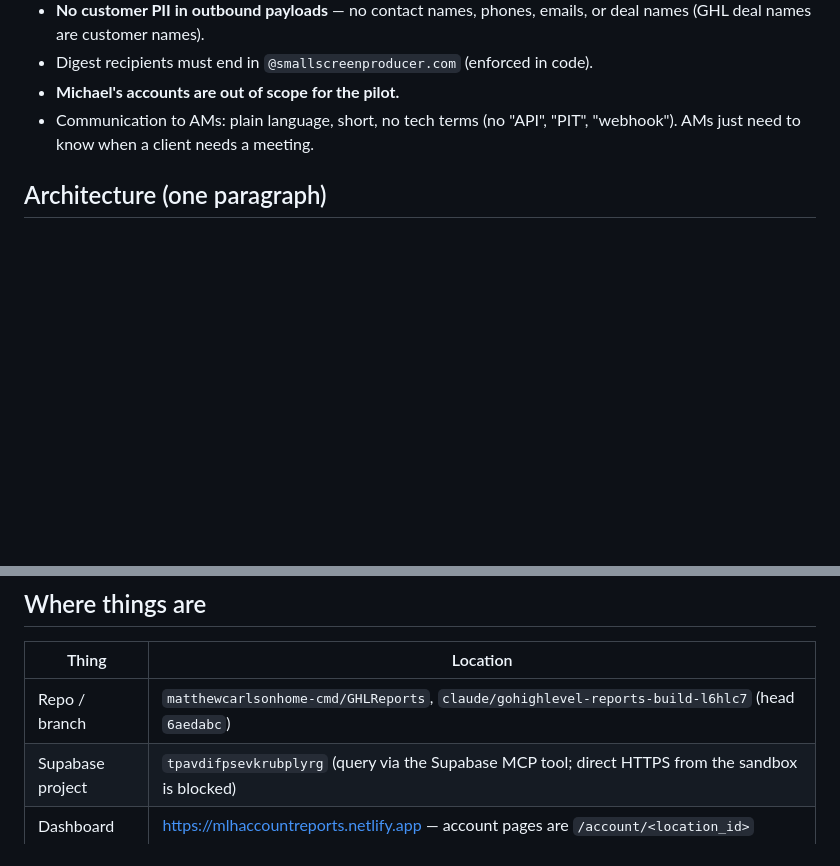
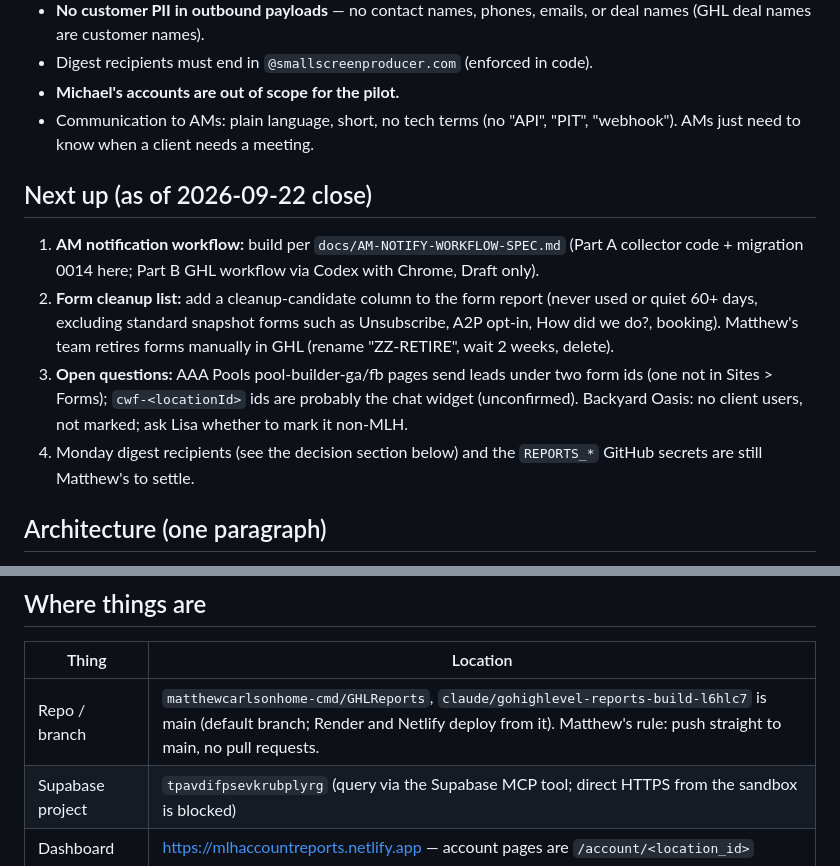
Before and after one commit to matthewcarlsonhome-cmd/GHLReports, a Markdown page: docs/HANDOFF.md, 2 parts joined by grey strips. Rendered like a GitHub page; blank space fills up the shorter version.

Commit message:
Refresh handoff for a new session
Co-Authored-By: Claude Opus 5.5 <noreply@anthropic.com>
Claude-Session: https://claude.ai/code/session_015UzrivqYiZwzWurKfAp9w6

```diff
--- a/docs/HANDOFF.md
+++ b/docs/HANDOFF.md
@@ -90,6 +90,22 @@ call the client and book a review. Owner: Matthew Carlson
 - Communication to AMs: plain language, short, no tech terms (no "API",
   "PIT", "webhook"). AMs just need to know when a client needs a meeting.
 
+## Next up (as of 2026-09-22 close)
+
+1. **AM notification workflow:** build per `docs/AM-NOTIFY-WORKFLOW-SPEC.md`
+   (Part A collector code + migration 0014 here; Part B GHL workflow via
+   Codex with Chrome, Draft only).
+2. **Form cleanup list:** add a cleanup-candidate column to the form report
+   (never used or quiet 60+ days, excluding standard snapshot forms such as
+   Unsubscribe, A2P opt-in, How did we do?, booking). Matthew's team retires
+   forms manually in GHL (rename "ZZ-RETIRE", wait 2 weeks, delete).
+3. **Open questions:** AAA Pools pool-builder-ga/fb pages send leads under
+   two form ids (one not in Sites > Forms); `cwf-<locationId>` ids are
+   probably the chat widget (unconfirmed). Backyard Oasis: no client users,
+   not marked; ask Lisa whether to mark it non-MLH.
+4. Monday digest recipients (see the decision section below) and the
+   `REPORTS_*` GitHub secrets are still Matthew's to settle.
+
 ## Architecture (one paragraph)
 
 Python collector (`collector/`) runs nightly at 05:30 CT, reads each
@@ -106,7 +122,7 @@ also exists (`.github/workflows/collector.yml`) — cutover still pending.
 
 | Thing | Location |
 |---|---|
-| Repo / branch | `matthewcarlsonhome-cmd/GHLReports`, `claude/gohighlevel-reports-build-l6hlc7` (head `6aedabc`) |
+| Repo / branch | `matthewcarlsonhome-cmd/GHLReports`, `claude/gohighlevel-reports-build-l6hlc7` is main (default branch; Render and Netlify deploy from it). Matthew's rule: push straight to main, no pull requests. |
 | Supabase project | `tpavdifpsevkrubplyrg` (query via the Supabase MCP tool; direct HTTPS from the sandbox is blocked) |
 | Dashboard | https://mlhaccountreports.netlify.app — account pages are `/account/<location_id>` |
 | Collector entry | `collector/main.py` — modes: nightly, `--digest`, `--weekly-alerts`, `--send-test`, `--probe`, `--form-urls`, `--form-activity`, `--account-usage`; `--include-non-mlh` adds the accounts marked non-MLH back |
```
